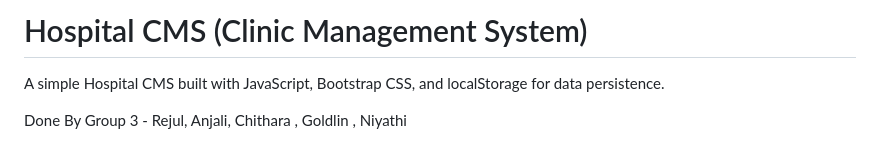
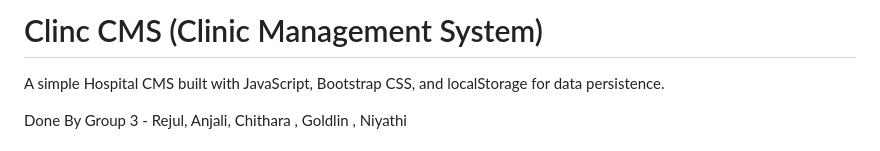
Before and after one commit to rejul/Clinc-CMS, a Markdown page: README.md, the part around the change. GitHub-like rendering.

```diff
--- a/README.md
+++ b/README.md
@@ -1,4 +1,4 @@
-# Hospital CMS (Clinic Management System)
+# Clinc CMS (Clinic Management System)
 
 A simple Hospital CMS built with  JavaScript, Bootstrap CSS, and localStorage for data persistence.
 
```
